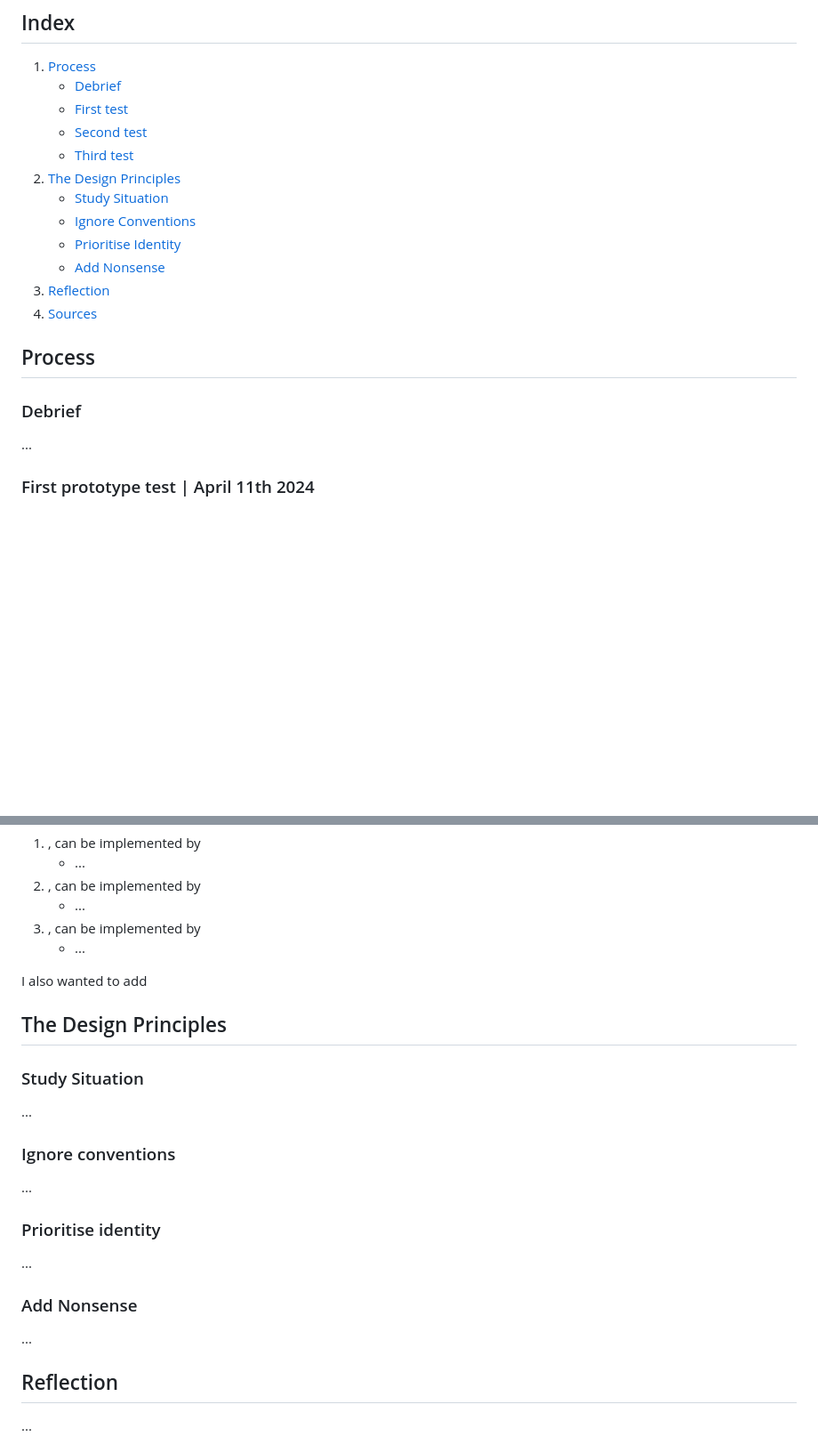
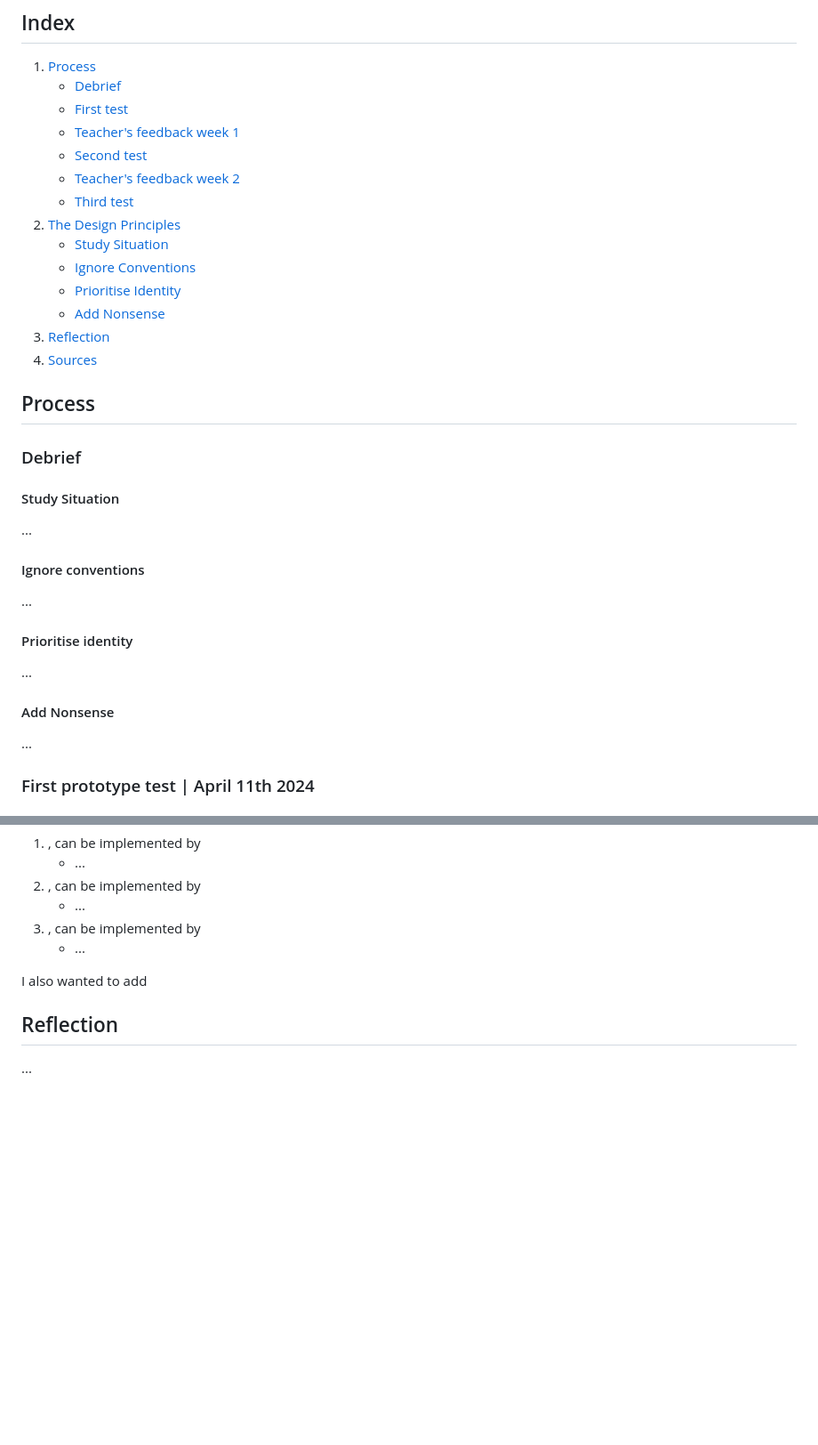
Before and after one commit to briannededeugd/hcd, a Markdown page: README.md, 2 parts joined by grey strips. Shown at 89% size. Rendered like a GitHub page; blank space fills up the shorter version.

```diff
--- a/README.md
+++ b/README.md
@@ -14,7 +14,9 @@ The latter, a woman named Nicolette, was the end user of the group I belonged to
 1. [Process](#process)
 	- [Debrief](#debrief)
 	- [First test](#first-test)
+	- [Teacher's feedback week 1](#teachers-feedback-week-1)
 	- [Second test](#second-test)
+	- [Teacher's feedback week 2](#teachers-feedback-week-2)
 	- [Third test](#third-test)
 2. [The Design Principles](#the-design-principles)
 	- [Study Situation](#study-situation)
@@ -27,6 +29,20 @@ The latter, a woman named Nicolette, was the end user of the group I belonged to
 ## Process
 
 ### Debrief
+
+#### Study Situation
+
+...
+
+#### Ignore conventions
+
+...
+
+#### Prioritise identity
+
+...
+
+#### Add Nonsense
 
 ...
 
@@ -135,24 +171,6 @@ I'm excited to see Nicolette's reaction next week when I've implemented all of t
 
 I also wanted to add
 
-## The Design Principles
-
-### Study Situation
-
-...
-
-### Ignore conventions
-
-...
-
-### Prioritise identity
-
-...
-
-### Add Nonsense
-
-...
-
 ## Reflection
 
 ...
```
Also changed, not shown: other parts of README.md (+22 -2 lines).
